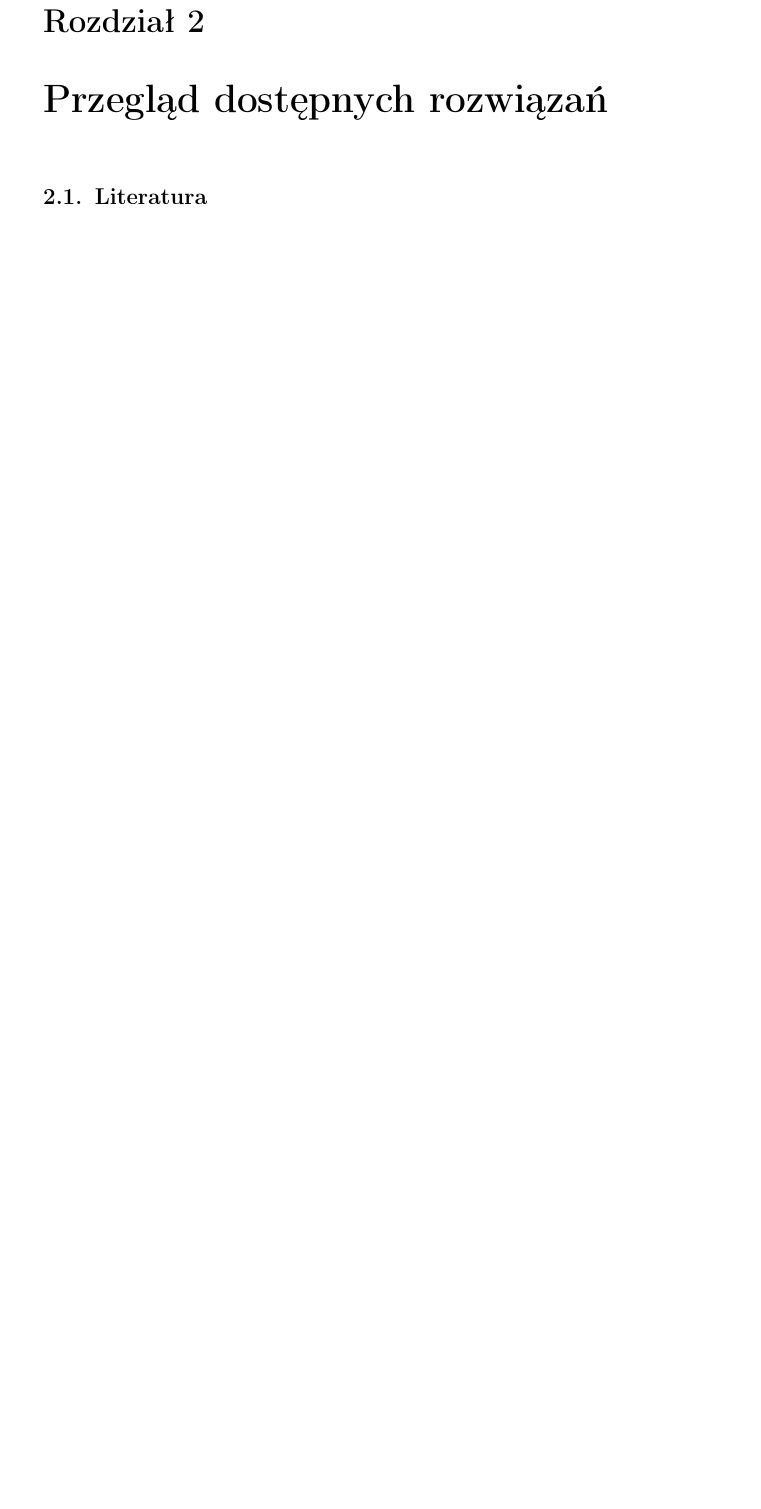
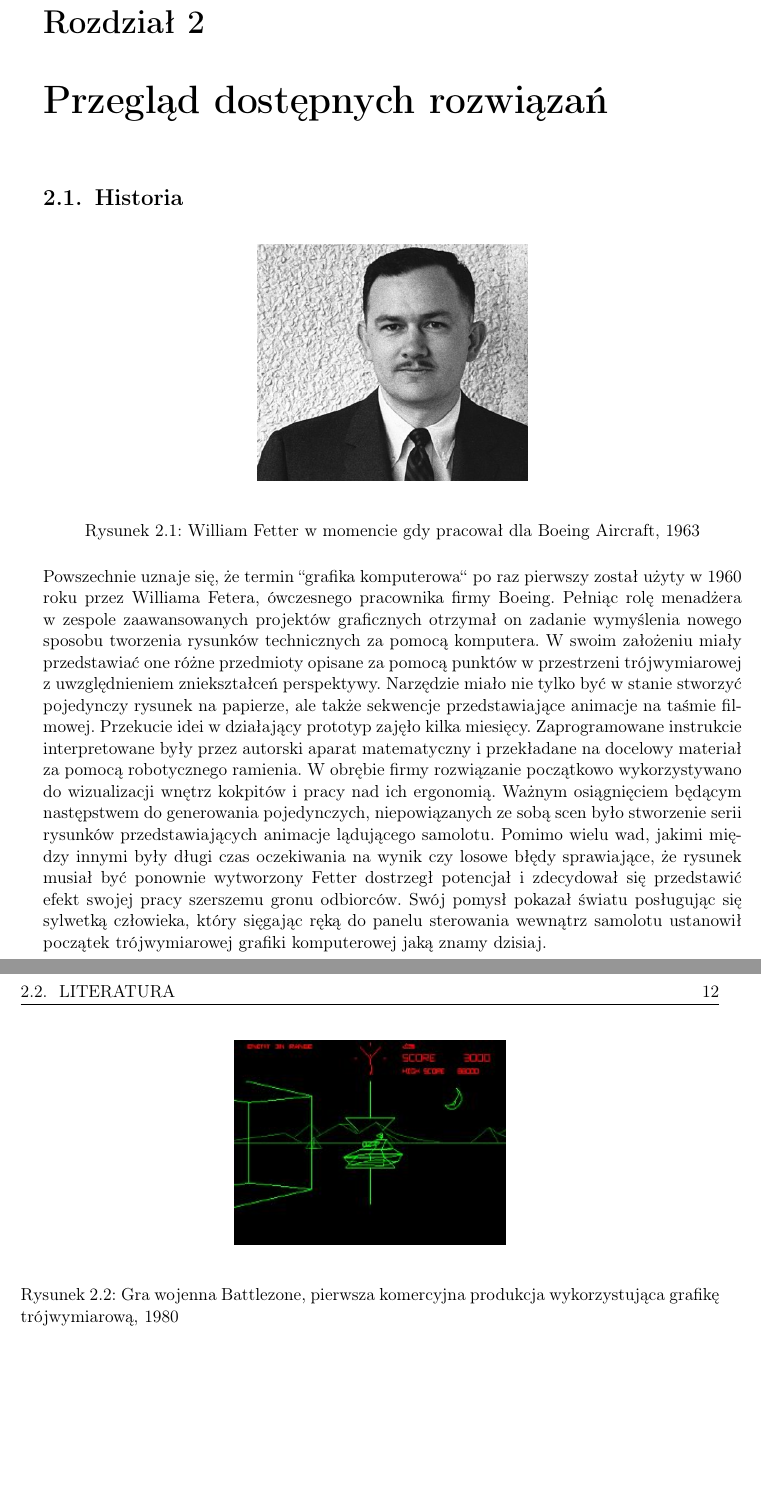
Before and after one commit to P0rc3lain/Master-s-thesis, a LaTeX thesis (master-s-thesis.tex, which reads chapters/available_solutions.tex, thesis-blueprint.cls): part of page 11 of 22 before the commit and two parts of pages 11 and 12 of 24 after it, the two joined at a grey line, cut so that both start at the same text, the shorter picture padded with empty space. Compiled offline with pdfLaTeX.

Commit message:
Describe history

```diff
--- a/chapters/available_solutions.tex
+++ b/chapters/available_solutions.tex
@@ -1 +1,27 @@
 \chapter{Przegląd dostępnych rozwiązań}
+\section{Historia}
+
+\begin{figure}[H]
+    \begin{center}
+        \includegraphics[width=6cm]{images/people/william-fetter.jpg}
+    \end{center}
+    \caption{William Fetter w momencie gdy pracował dla Boeing Aircraft, 1963}
+    \label{fig:william-fetter}
+\end{figure}
+
+Powszechnie uznaje się, że termin ``grafika komputerowa`` po raz pierwszy został użyty w 1960 roku przez Williama Fetera, ówczesnego pracownika firmy Boeing.
+Pełniąc rolę menadżera w zespole zaawansowanych projektów graficznych otrzymał on zadanie wymyślenia nowego sposobu tworzenia rysunków technicznych za pomocą komputera.
+W swoim założeniu miały przedstawiać one różne przedmioty opisane za pomocą punktów w przestrzeni trójwymiarowej z uwzględnieniem zniekształceń perspektywy.
+Narzędzie miało nie tylko być w stanie stworzyć pojedynczy rysunek na papierze, ale także sekwencje przedstawiające animacje na taśmie filmowej.
+Przekucie idei w działający prototyp zajęło kilka miesięcy.
+Zaprogramowane instrukcie interpretowane były przez autorski aparat matematyczny i przekładane na docelowy materiał za pomocą robotycznego ramienia.
+W obrębie firmy rozwiązanie początkowo wykorzystywano do wizualizacji wnętrz kokpitów i pracy nad ich ergonomią.
+Ważnym osiągnięciem będącym następstwem do generowania pojedynczych, niepowiązanych ze sobą scen było stworzenie serii rysunków przedstawiających animacje lądującego samolotu.
+Pomimo wielu wad, jakimi między innymi były długi czas oczekiwania na wynik czy losowe błędy sprawiające, że rysunek musiał być ponownie wytworzony Fetter dostrzegł potencjał i zdecydował się przedstawić efekt swojej pracy szerszemu gronu odbiorców.
+Swój pomysł pokazał światu posługując się sylwetką człowieka, który sięgając ręką do panelu sterowania wewnątrz samolotu ustanowił początek trójwymiarowej grafiki komputerowej jaką znamy dzisiaj.
+
+\begin{figure}[H]
+    \begin{center}
+        \includegraphics[width=6cm]{images/battlezone.jpg}
+    \end{center}
+    \caption{Gra wojenna Battlezone, pierwsza komercyjna produkcja wykorzystująca grafikę trójwymiarową, 1980}
--- a/thesis-blueprint.cls
+++ b/thesis-blueprint.cls
@@ -20,6 +20,7 @@
 \usepackage{hyperref}
 \usepackage{listings}
 \usepackage{xcolor}
+\usepackage{float}
 
 \definecolor{commentcolour}{rgb}{0,0.6,0}
 \definecolor{numbercolour}{rgb}{0.5,0.5,0.5}
```
Also changed, not shown: chapters/bibliography.tex (+3 -0 lines), images/battlezone.jpg (added), images/people/william-fetter.jpg (added), chapters/available_solutions.tex (17 more changed lines).
